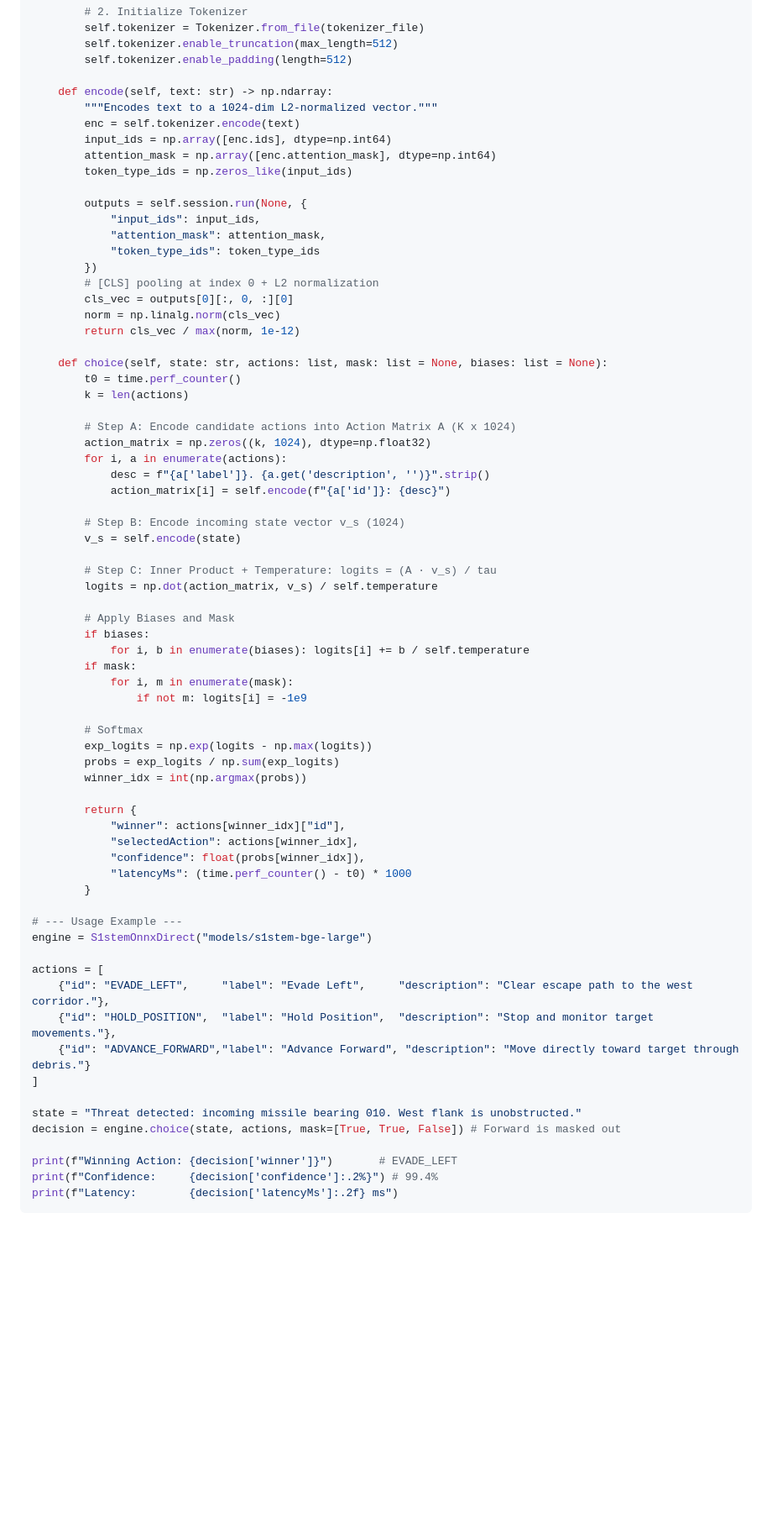
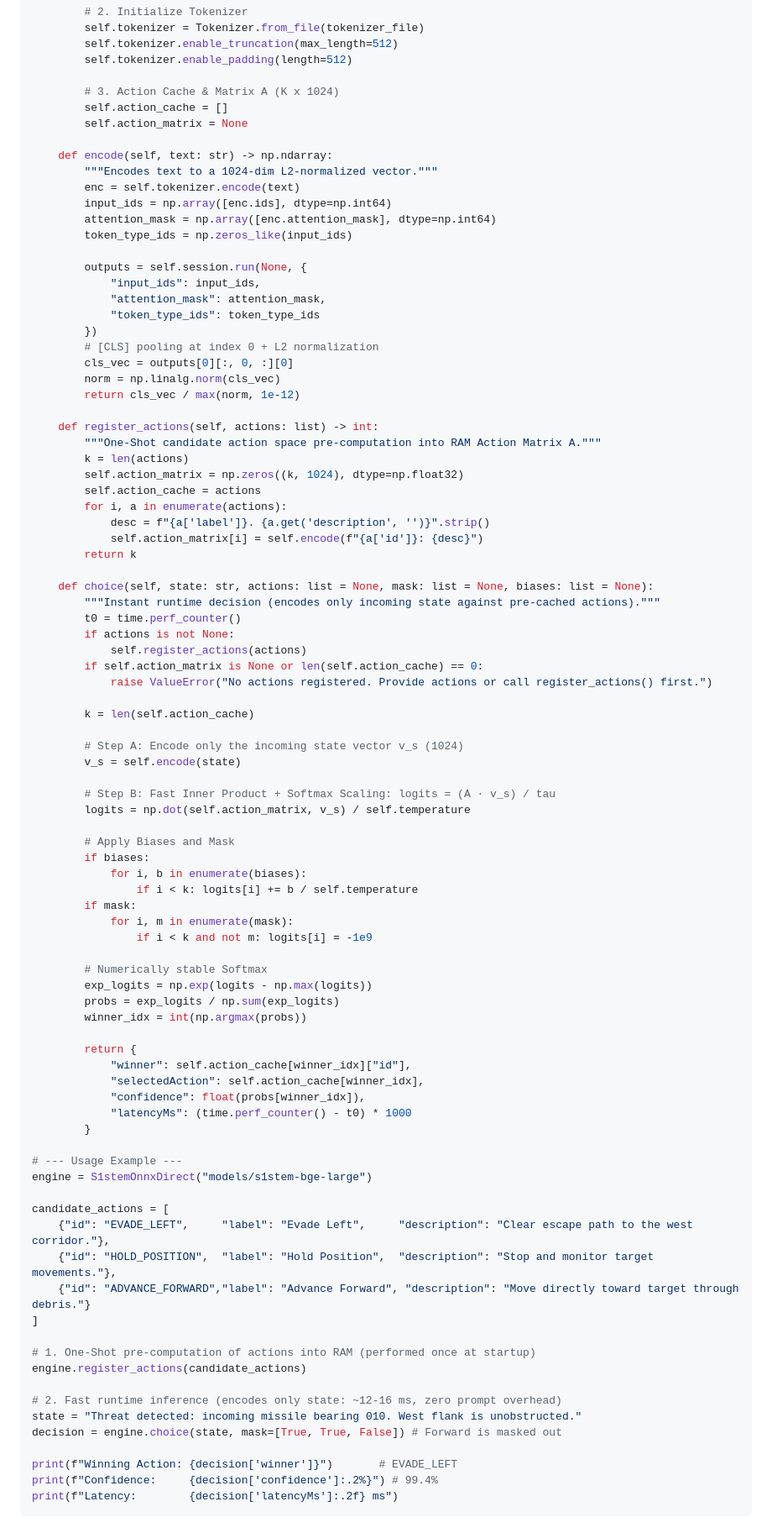
Before and after one commit to SantoroNicola-dev/S1stem, a Markdown page: README.md, the part around one of its changes. Shown at 84% size. Rendered like a GitHub page; blank space fills up the shorter version.

Commit message:
docs: update README with setup instructions, client references, and optimized ONNX inference examples

```diff
--- a/README.md
+++ b/README.md
@@ -430,6 +437,10 @@ class S1stemOnnxDirect:
         self.tokenizer.enable_truncation(max_length=512)
         self.tokenizer.enable_padding(length=512)
 
+        # 3. Action Cache & Matrix A (K x 1024)
+        self.action_cache = []
+        self.action_matrix = None
+
     def encode(self, text: str) -> np.ndarray:
         """Encodes text to a 1024-dim L2-normalized vector."""
         enc = self.tokenizer.encode(text)
@@ -447,37 +458,48 @@ class S1stemOnnxDirect:
         norm = np.linalg.norm(cls_vec)
         return cls_vec / max(norm, 1e-12)
 
-    def choice(self, state: str, actions: list, mask: list = None, biases: list = None):
-        t0 = time.perf_counter()
+    def register_actions(self, actions: list) -> int:
+        """One-Shot candidate action space pre-computation into RAM Action Matrix A."""
         k = len(actions)
-
-        # Step A: Encode candidate actions into Action Matrix A (K x 1024)
-        action_matrix = np.zeros((k, 1024), dtype=np.float32)
+        self.action_matrix = np.zeros((k, 1024), dtype=np.float32)
+        self.action_cache = actions
         for i, a in enumerate(actions):
             desc = f"{a['label']}. {a.get('description', '')}".strip()
-            action_matrix[i] = self.encode(f"{a['id']}: {desc}")
+            self.action_matrix[i] = self.encode(f"{a['id']}: {desc}")
+        return k
 
-        # Step B: Encode incoming state vector v_s (1024)
+    def choice(self, state: str, actions: list = None, mask: list = None, biases: list = None):
+        """Instant runtime decision (encodes only incoming state against pre-cached actions)."""
+        t0 = time.perf_counter()
+        if actions is not None:
+            self.register_actions(actions)
+        if self.action_matrix is None or len(self.action_cache) == 0:
+            raise ValueError("No actions registered. Provide actions or call register_actions() first.")
+
+        k = len(self.action_cache)
+
+        # Step A: Encode only the incoming state vector v_s (1024)
         v_s = self.encode(state)
 
-        # Step C: Inner Product + Temperature: logits = (A · v_s) / tau
-        logits = np.dot(action_matrix, v_s) / self.temperature
+        # Step B: Fast Inner Product + Softmax Scaling: logits = (A · v_s) / tau
+        logits = np.dot(self.action_matrix, v_s) / self.temperature
 
         # Apply Biases and Mask
         if biases:
-            for i, b in enumerate(biases): logits[i] += b / self.temperature
+            for i, b in enumerate(biases):
+                if i < k: logits[i] += b / self.temperature
         if mask:
             for i, m in enumerate(mask):
-                if not m: logits[i] = -1e9
+                if i < k and not m: logits[i] = -1e9
 
-        # Softmax
+        # Numerically stable Softmax
         exp_logits = np.exp(logits - np.max(logits))
         probs = exp_logits / np.sum(exp_logits)
         winner_idx = int(np.argmax(probs))
 
         return {
-            "winner": actions[winner_idx]["id"],
-            "selectedAction": actions[winner_idx],
+            "winner": self.action_cache[winner_idx]["id"],
+            "selectedAction": self.action_cache[winner_idx],
             "confidence": float(probs[winner_idx]),
             "latencyMs": (time.perf_counter() - t0) * 1000
         }
@@ -485,14 +507,18 @@ class S1stemOnnxDirect:
 # --- Usage Example ---
 engine = S1stemOnnxDirect("models/s1stem-bge-large")
 
-actions = [
+candidate_actions = [
     {"id": "EVADE_LEFT",     "label": "Evade Left",     "description": "Clear escape path to the west corridor."},
     {"id": "HOLD_POSITION",  "label": "Hold Position",  "description": "Stop and monitor target movements."},
     {"id": "ADVANCE_FORWARD","label": "Advance Forward", "description": "Move directly toward target through debris."}
 ]
 
+# 1. One-Shot pre-computation of actions into RAM (performed once at startup)
+engine.register_actions(candidate_actions)
+
+# 2. Fast runtime inference (encodes only state: ~12-16 ms, zero prompt overhead)
 state = "Threat detected: incoming missile bearing 010. West flank is unobstructed."
-decision = engine.choice(state, actions, mask=[True, True, False]) # Forward is masked out
+decision = engine.choice(state, mask=[True, True, False]) # Forward is masked out
 
 print(f"Winning Action: {decision['winner']}")       # EVADE_LEFT
 print(f"Confidence:     {decision['confidence']:.2%}") # 99.4%
```
Also changed, not shown: other parts of README.md (+16 -3 lines).
